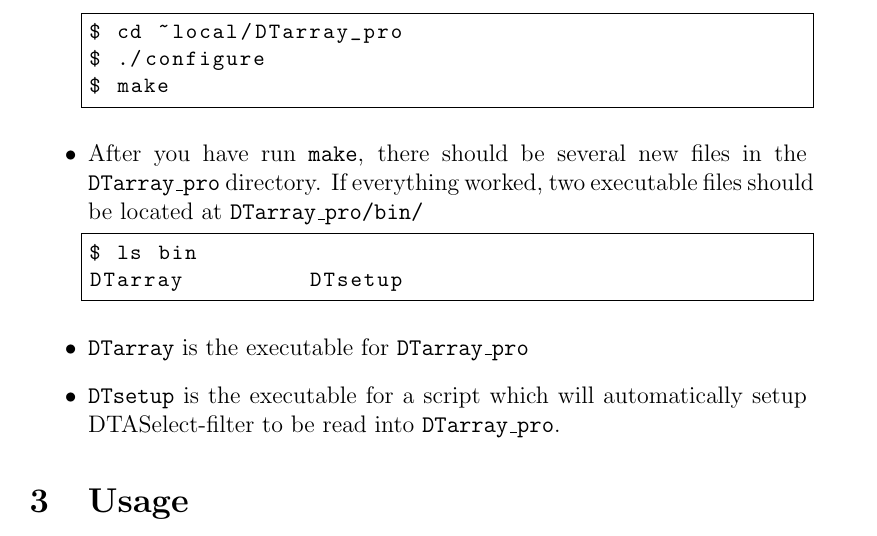
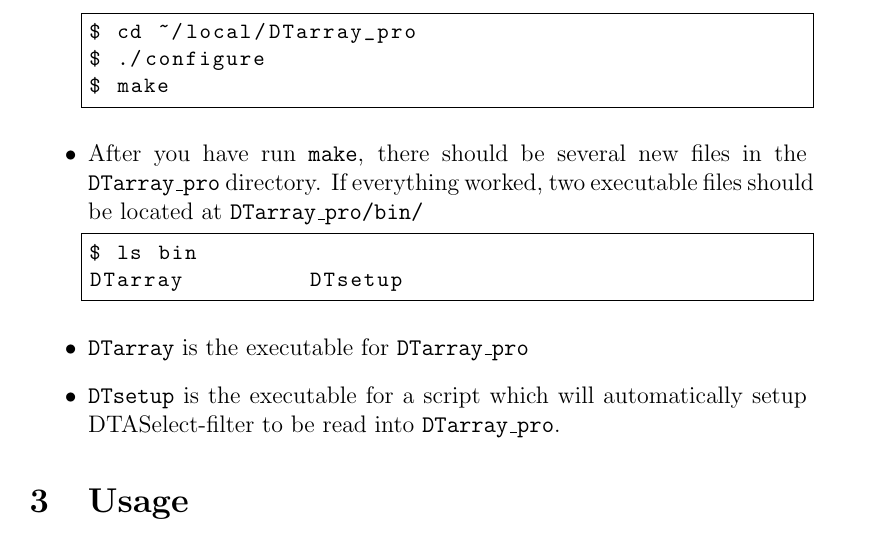
Before and after one commit to ajmaurais/DTarray_pro, a LaTeX document (doc/tex/DTarray_pro-Userguide.tex): part of page 3 of 8, cut so that both start at the same text. Compiled offline with pdfLaTeX.

Commit message:
Fix typo in user guide.

```diff
--- a/doc/tex/DTarray_pro-Userguide.tex
+++ b/doc/tex/DTarray_pro-Userguide.tex
@@ -81,7 +81,7 @@
 	\item To configure and build \texttt{DTarray\_pro}, run:
 
 	\begin{lstlisting}
-		$ cd ~local/DTarray_pro
+		$ cd ~/local/DTarray_pro
 		$ ./configure
 		$ make
 	\end{lstlisting}
```
Also changed, not shown: DTarray_pro-Userguide.pdf.
